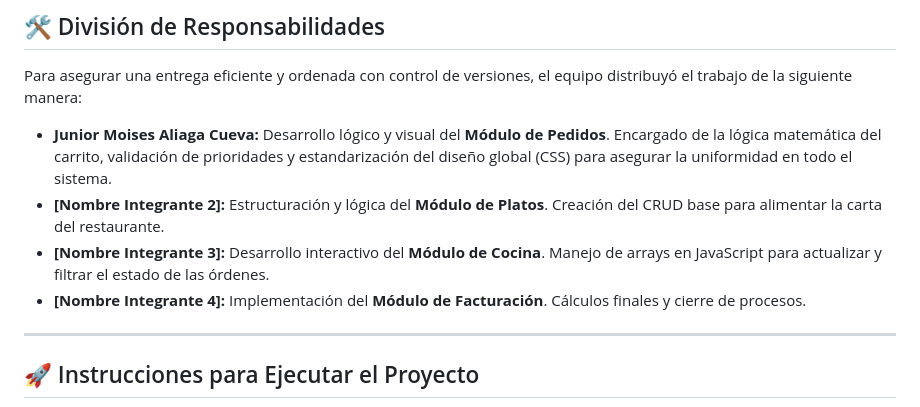
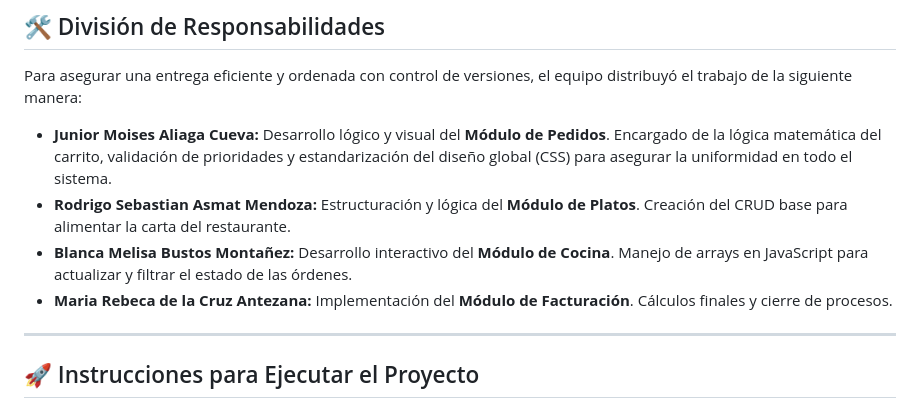
Before and after one commit to SebasAS4/Parcial1, a Markdown page: README.md, the part around one of its changes. GitHub-like rendering.

Commit message:
Update README.md
Cambios dentro del readme asignado valores a cada uno

```diff
--- a/README.md
+++ b/README.md
@@ -41,9 +41,9 @@ El proyecto se divide en 4 módulos principales que se comunican entre sí media
 Para asegurar una entrega eficiente y ordenada con control de versiones, el equipo distribuyó el trabajo de la siguiente manera:
 
 * **Junior Moises Aliaga Cueva:** Desarrollo lógico y visual del **Módulo de Pedidos**. Encargado de la lógica matemática del carrito, validación de prioridades y estandarización del diseño global (CSS) para asegurar la uniformidad en todo el sistema.
-* **[Nombre Integrante 2]:** Estructuración y lógica del **Módulo de Platos**. Creación del CRUD base para alimentar la carta del restaurante.
-* **[Nombre Integrante 3]:** Desarrollo interactivo del **Módulo de Cocina**. Manejo de arrays en JavaScript para actualizar y filtrar el estado de las órdenes.
-* **[Nombre Integrante 4]:** Implementación del **Módulo de Facturación**. Cálculos finales y cierre de procesos.
+* **Rodrigo Sebastian Asmat Mendoza:** Estructuración y lógica del **Módulo de Platos**. Creación del CRUD base para alimentar la carta del restaurante.
+* **Blanca Melisa Bustos Montañez:** Desarrollo interactivo del **Módulo de Cocina**. Manejo de arrays en JavaScript para actualizar y filtrar el estado de las órdenes.
+* **Maria Rebeca de la Cruz Antezana:** Implementación del **Módulo de Facturación**. Cálculos finales y cierre de procesos.
 
 ---
 
```
Also changed, not shown: other parts of README.md (+3 -3 lines).
